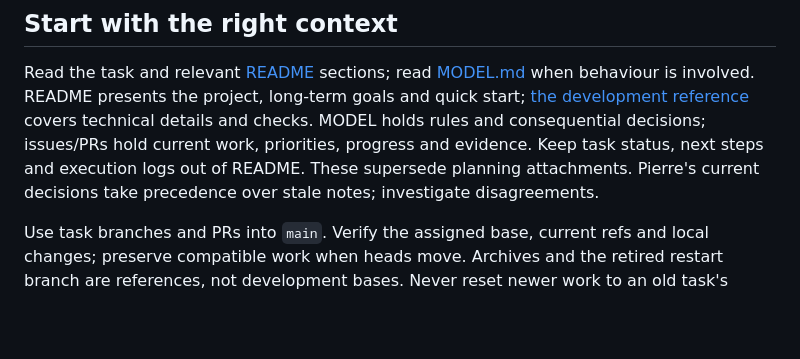
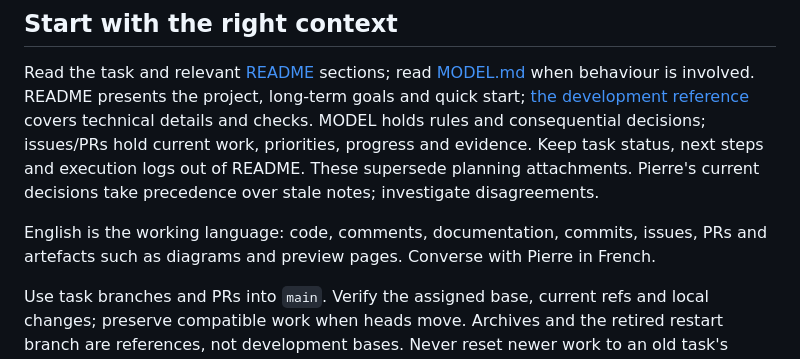
Before and after one commit to ppericard/virtual-life, a Markdown page: AGENTS.md, the part around the change. Drawn GitHub-style; blank space fills up the shorter version.

Commit message:
Make English the working language and French the conversation language (#23)
Pierre asked that code, documentation and artefacts stay in English
while conversations with him happen in French. Record this in the
contributor guidance so every agent working on the repository follows it.

Co-authored-by: Claude Opus 5.5 <noreply@anthropic.com>

```diff
--- a/AGENTS.md
+++ b/AGENTS.md
@@ -2,6 +2,8 @@
 
 ## Start with the right context
 Read the task and relevant [README](README.md) sections; read [MODEL.md](MODEL.md) when behaviour is involved. README presents the project, long-term goals and quick start; [the development reference](docs/development.md) covers technical details and checks. MODEL holds rules and consequential decisions; issues/PRs hold current work, priorities, progress and evidence. Keep task status, next steps and execution logs out of README. These supersede planning attachments. Pierre's current decisions take precedence over stale notes; investigate disagreements.
+
+English is the working language: code, comments, documentation, commits, issues, PRs and artefacts such as diagrams and preview pages. Converse with Pierre in French.
 
 Use task branches and PRs into `main`. Verify the assigned base, current refs and local changes; preserve compatible work when heads move. Archives and the retired restart branch are references, not development bases. Never reset newer work to an old task's pinned commit.
 
```
